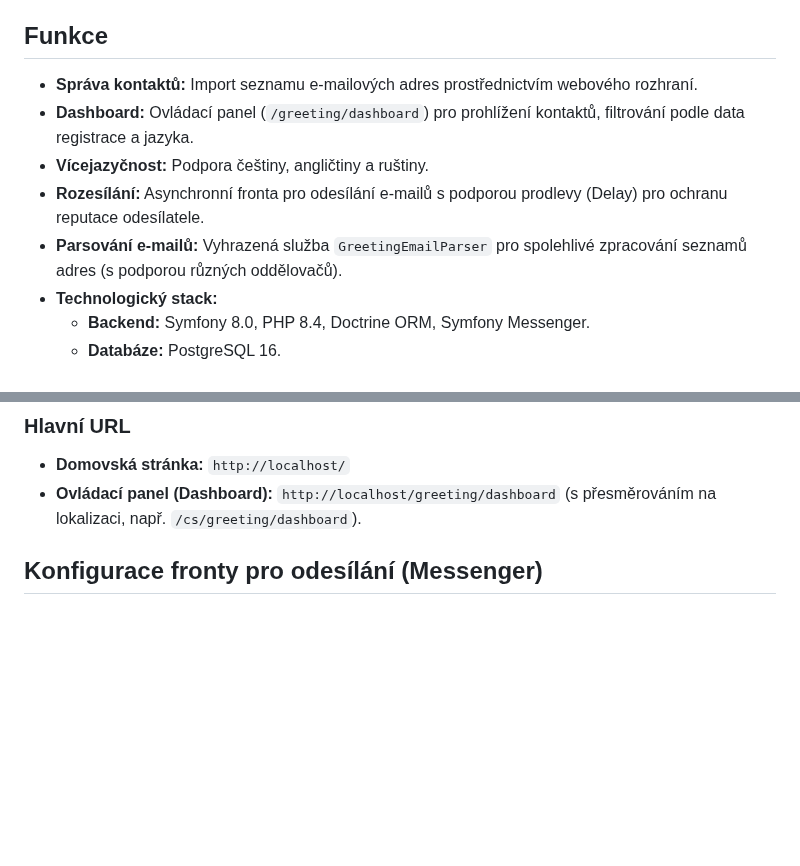
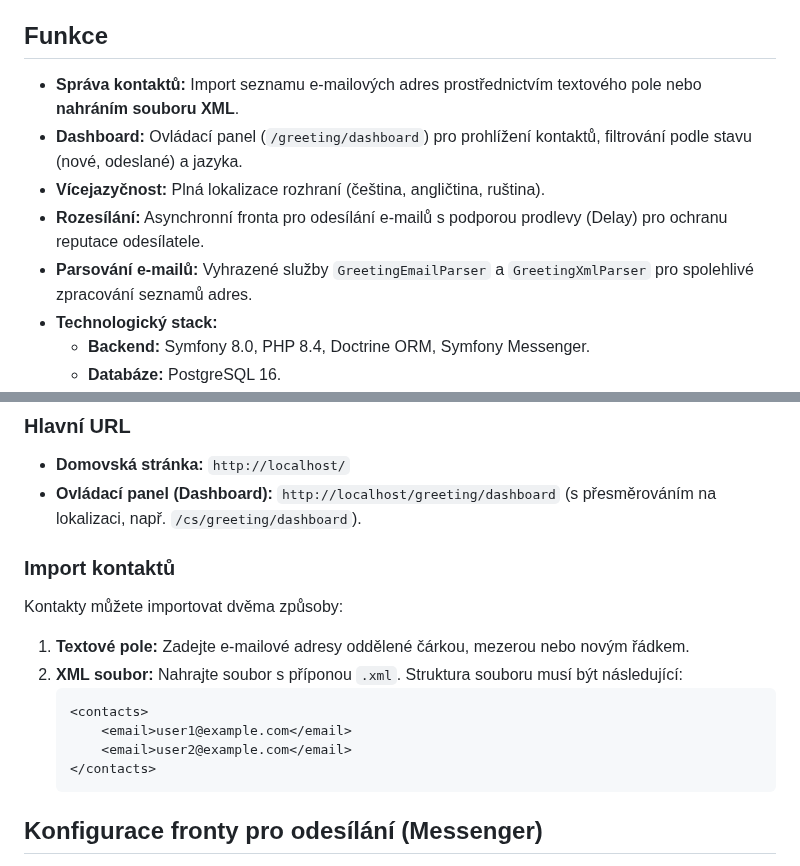
Before and after one commit to konstantin-gate/symfony-docker-project-public, a Markdown page: app/README.cs.md, 2 parts joined by grey strips. Drawn GitHub-style; blank space fills up the shorter version.

````diff
--- a/app/README.cs.md
+++ b/app/README.cs.md
@@ -4,11 +4,11 @@ Tato aplikace je založena na Symfony 8.0 a je určena pro správu seznamu konta
 
 ## Funkce
 
-*   **Správa kontaktů:** Import seznamu e-mailových adres prostřednictvím webového rozhraní.
-*   **Dashboard:** Ovládací panel (`/greeting/dashboard`) pro prohlížení kontaktů, filtrování podle data registrace a jazyka.
-*   **Vícejazyčnost:** Podpora češtiny, angličtiny a ruštiny.
+*   **Správa kontaktů:** Import seznamu e-mailových adres prostřednictvím textového pole nebo **nahráním souboru XML**.
+*   **Dashboard:** Ovládací panel (`/greeting/dashboard`) pro prohlížení kontaktů, filtrování podle stavu (nové, odeslané) a jazyka.
+*   **Vícejazyčnost:** Plná lokalizace rozhraní (čeština, angličtina, ruština).
 *   **Rozesílání:** Asynchronní fronta pro odesílání e-mailů s podporou prodlevy (Delay) pro ochranu reputace odesílatele.
-*   **Parsování e-mailů:** Vyhrazená služba `GreetingEmailParser` pro spolehlivé zpracování seznamů adres (s podporou různých oddělovačů).
+*   **Parsování e-mailů:** Vyhrazené služby `GreetingEmailParser` a `GreetingXmlParser` pro spolehlivé zpracování seznamů adres.
 *   **Technologický stack:**
     *   **Backend:** Symfony 8.0, PHP 8.4, Doctrine ORM, Symfony Messenger.
     *   **Databáze:** PostgreSQL 16.
@@ -70,6 +70,17 @@ Po úspěšné instalaci bude aplikace dostupná na adrese:
 ### Hlavní URL
 *   **Domovská stránka:** `http://localhost/`
 *   **Ovládací panel (Dashboard):** `http://localhost/greeting/dashboard` (s přesměrováním na lokalizaci, např. `/cs/greeting/dashboard`).
+
+### Import kontaktů
+Kontakty můžete importovat dvěma způsoby:
+1.  **Textové pole:** Zadejte e-mailové adresy oddělené čárkou, mezerou nebo novým řádkem.
+2.  **XML soubor:** Nahrajte soubor s příponou `.xml`. Struktura souboru musí být následující:
+    ```xml
+    <contacts>
+        <email>user1@example.com</email>
+        <email>user2@example.com</email>
+    </contacts>
+    ```
 
 ## Konfigurace fronty pro odesílání (Messenger)
 
````
Also changed, not shown: app/README.en.md (+15 -4 lines), app/README.ru.md (+15 -4 lines).
